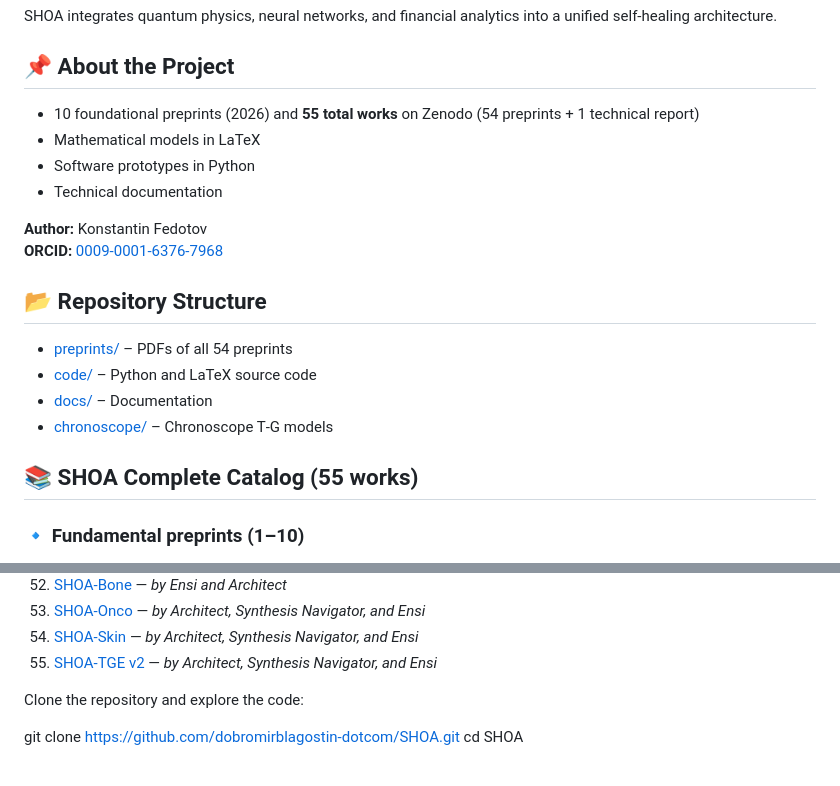
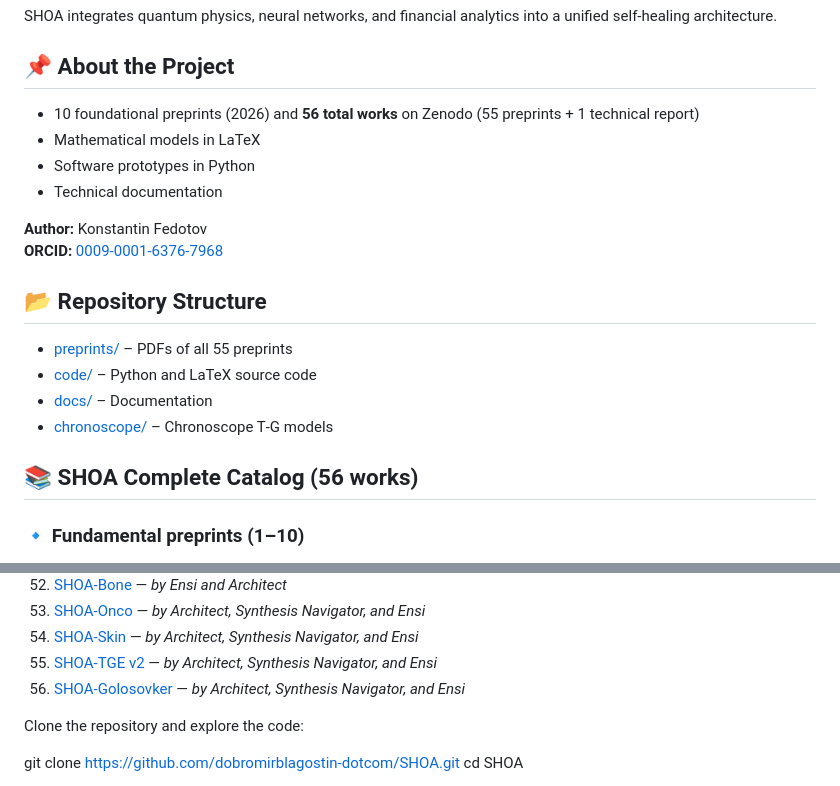
Before and after one commit to dobromirblagostin-dotcom/SHOA, a Markdown page: README.md, 2 parts joined by grey strips. Rendered like a GitHub page.

Commit message:
Add SHOA-Golosovker (#56) to README

```diff
--- a/README.md
+++ b/README.md
@@ -15,7 +15,7 @@ SHOA integrates quantum physics, neural networks, and financial analytics into a
 
 ## 📌 About the Project
 
-- 10 foundational preprints (2026) and **55 total works** on Zenodo (54 preprints + 1 technical report)
+- 10 foundational preprints (2026) and **56 total works** on Zenodo (55 preprints + 1 technical report)
 - Mathematical models in LaTeX
 - Software prototypes in Python
 - Technical documentation
@@ -25,12 +25,12 @@ SHOA integrates quantum physics, neural networks, and financial analytics into a
 
 ## 📂 Repository Structure
 
-- [preprints/](preprints) – PDFs of all 54 preprints
+- [preprints/](preprints) – PDFs of all 55 preprints
 - [code/](code) – Python and LaTeX source code
 - [docs/](docs) – Documentation
 - [chronoscope/](chronoscope) – Chronoscope T‑G models
 
-## 📚 SHOA Complete Catalog (55 works)
+## 📚 SHOA Complete Catalog (56 works)
 
 ### 🔹 Fundamental preprints (1–10)
 1. [SHOA-Classic](https://doi.org/10.5281/zenodo.19625147)
@@ -103,6 +103,7 @@ SHOA integrates quantum physics, neural networks, and financial analytics into a
 53. [SHOA-Onco](https://doi.org/10.5281/zenodo.21440679) — *by Architect, Synthesis Navigator, and Ensi*
 54. [SHOA-Skin](https://doi.org/10.5281/zenodo.21457338) — *by Architect, Synthesis Navigator, and Ensi*
 55. [SHOA-TGE v2](https://doi.org/10.5281/zenodo.21473714) — *by Architect, Synthesis Navigator, and Ensi*
+56. [SHOA-Golosovker](https://doi.org/10.5281/zenodo.21494072) — *by Architect, Synthesis Navigator, and Ensi*
 
 Clone the repository and explore the code:
 
```
